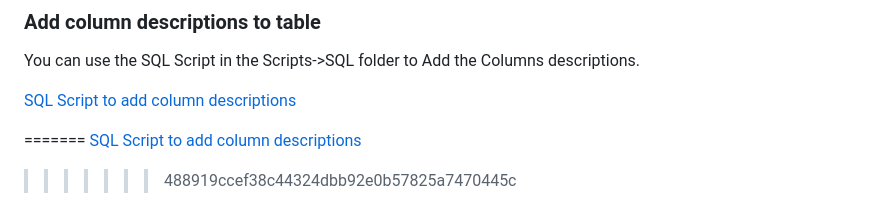
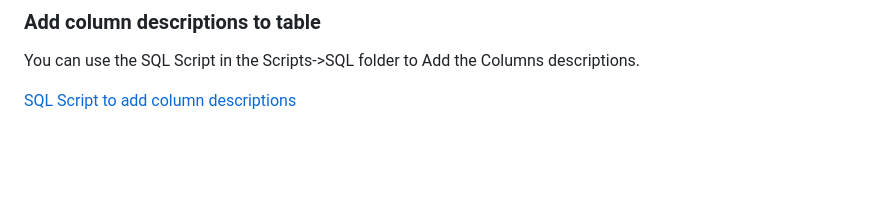
Before and after one commit to Rickcau/vendor-contracts-gen-ai, a Markdown page: architecture/README.md, the part around the change. Rendered like a GitHub page; blank space fills up the shorter version.

```diff
--- a/architecture/README.md
+++ b/architecture/README.md
@@ -105,7 +105,3 @@ When leveraging NL2SQL it's very important to have column descriptions for the s
 You can use the SQL Script in the Scripts->SQL folder to Add the Columns descriptions.
 
 [SQL Script to add column descriptions](./scripts/SQL/AddColumnDescriptions.sql)
-
-=======
-[SQL Script to add column descriptions](../scripts/SQL/AddColumnDescriptions.sql)
->>>>>>> 488919ccef38c44324dbb92e0b57825a7470445c
```
